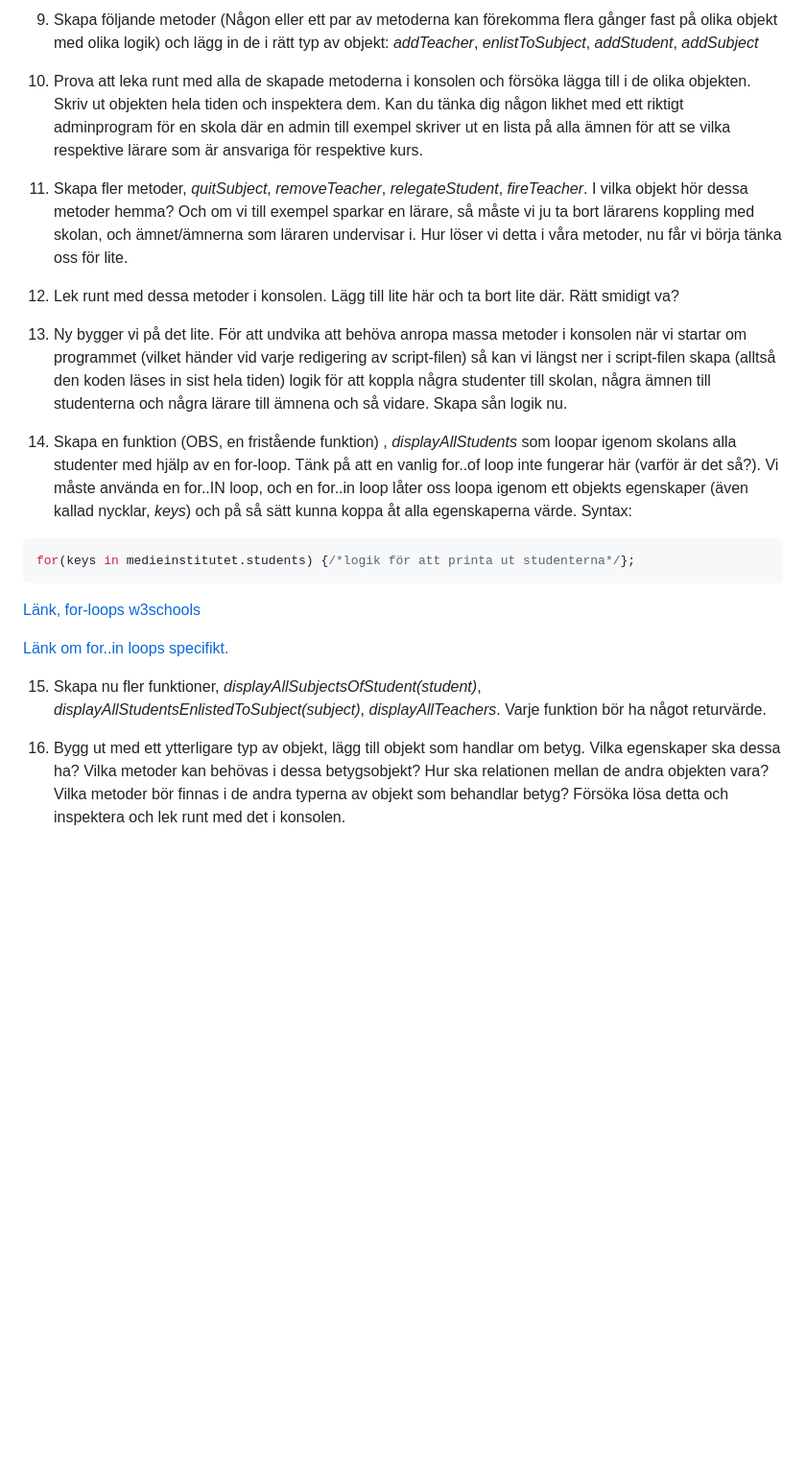
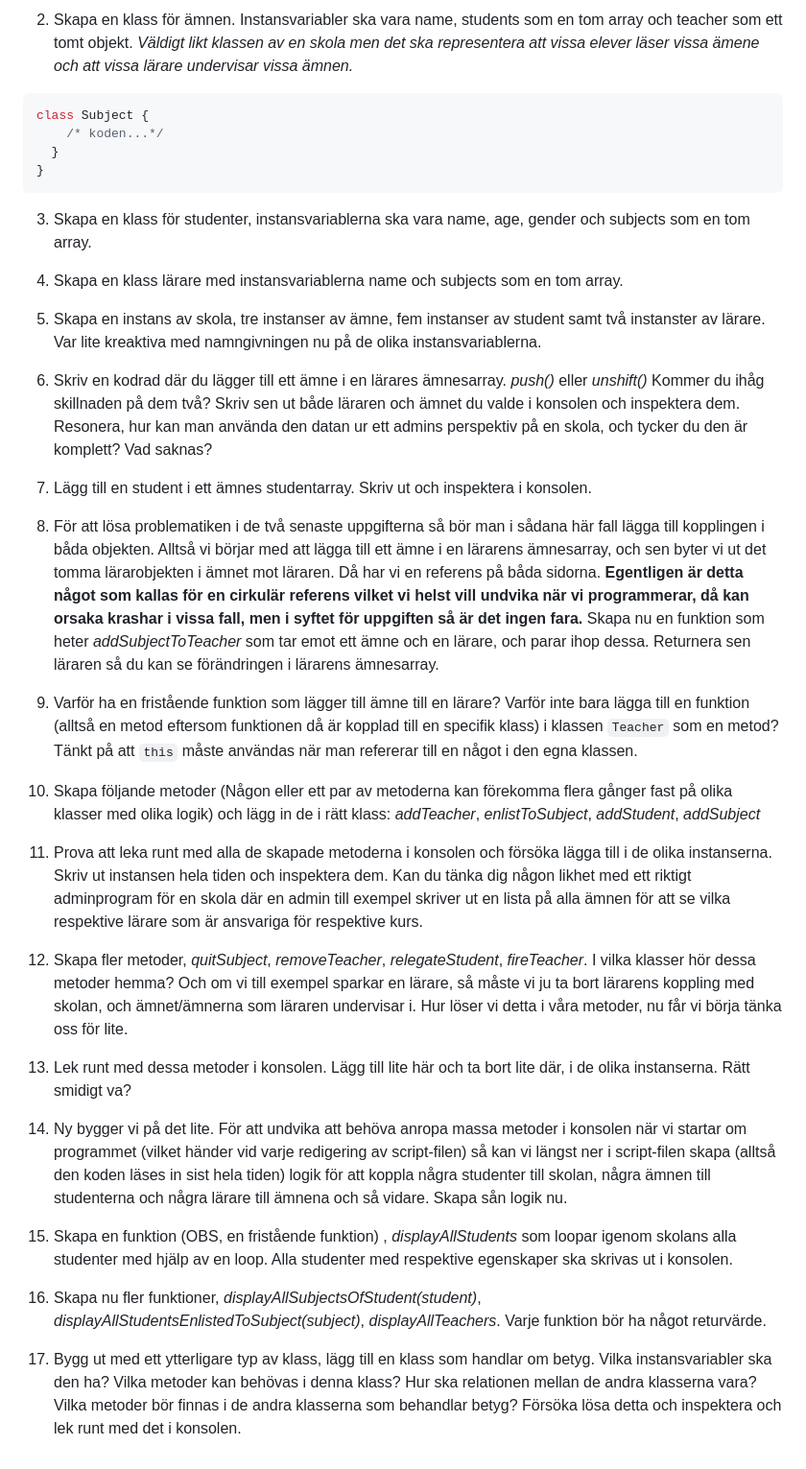
Before and after one commit to goranOlson/exercise-javascript-class-school, a Markdown page: README.md, the part around the change printed below. Shown: that part at 96% size. Rendered like a GitHub page; blank space fills up the shorter version.

````diff
--- a/README.md
+++ b/README.md
@@ -49,25 +16,40 @@ niklas.addSubject(Matematik);
 ```
 
-9. Skapa följande metoder (Någon eller ett par av metoderna kan förekomma flera gånger fast på olika objekt med olika logik) och lägg in de i rätt typ av objekt: *addTeacher*, *enlistToSubject*, *addStudent*, *addSubject*
-
-10. Prova att leka runt med alla de skapade metoderna i konsolen och försöka lägga till i de olika objekten. Skriv ut objekten hela tiden och inspektera dem. Kan du tänka dig någon likhet med ett riktigt adminprogram för en skola där en admin till exempel skriver ut en lista på alla ämnen för att se vilka respektive lärare som är ansvariga för respektive kurs.
-
-11. Skapa fler metoder, *quitSubject*, *removeTeacher*, *relegateStudent*, *fireTeacher*. I vilka objekt hör dessa metoder hemma? Och om vi till exempel sparkar en lärare, så måste vi ju ta bort lärarens koppling med skolan, och ämnet/ämnerna som läraren undervisar i. Hur löser vi detta i våra metoder, nu får vi börja tänka oss för lite.
-
-12. Lek runt med dessa metoder i konsolen. Lägg till lite här och ta bort lite där. Rätt smidigt va?
-
-13. Ny bygger vi på det lite. För att undvika att behöva anropa massa metoder i konsolen när vi startar om programmet (vilket händer vid varje redigering av script-filen) så kan vi längst ner i script-filen skapa (alltså den koden läses in sist hela tiden) logik för att koppla några studenter till skolan, några ämnen till studenterna och några lärare till ämnena och så vidare. Skapa sån logik nu.
-
-14. Skapa en funktion (OBS, en fristående funktion) , *displayAllStudents* som loopar igenom skolans alla studenter med hjälp av en for-loop. Tänk på att en vanlig for..of loop inte fungerar här (varför är det så?). Vi måste använda en for..IN loop, och en for..in loop låter oss loopa igenom ett objekts egenskaper (även kallad nycklar, *keys*) och på så sätt kunna koppa åt alla egenskaperna värde. Syntax:
+2. Skapa en klass för ämnen. Instansvariabler ska vara name, students som en tom array och teacher som ett tomt objekt. _Väldigt likt klassen av en skola men det ska representera att vissa elever läser vissa ämene och att vissa lärare undervisar vissa ämnen._
 
 ```js
-for(keys in medieinstitutet.students) {/*logik för att printa ut studenterna*/};
+class Subject {
+    /* koden...*/
+  }
+}
 ```
 
-[Länk, for-loops w3schools](https://www.w3schools.com/js/js_loop_for.asp)
+3.  Skapa en klass för studenter, instansvariablerna ska vara name, age, gender och subjects som en tom array.
 
-[Länk om for..in loops specifikt.](https://www.programiz.com/javascript/for-in)
+4.  Skapa en klass lärare med instansvariablerna name och subjects som en tom array.
 
-15. Skapa nu fler funktioner, *displayAllSubjectsOfStudent(student)*, *displayAllStudentsEnlistedToSubject(subject)*, *displayAllTeachers*. Varje funktion bör ha något returvärde.
+5.  Skapa en instans av skola, tre instanser av ämne, fem instanser av student samt två instanster av lärare. Var lite kreaktiva med namngivningen nu på de olika instansvariablerna.
 
-16. Bygg ut med ett ytterligare typ av objekt, lägg till objekt som handlar om betyg. Vilka egenskaper ska dessa ha? Vilka metoder kan behövas i dessa betygsobjekt? Hur ska relationen mellan de andra objekten vara? Vilka metoder bör finnas i de andra typerna av objekt som behandlar betyg? Försöka lösa detta och inspektera och lek runt med det i konsolen.
+6.  Skriv en kodrad där du lägger till ett ämne i en lärares ämnesarray. _push()_ eller _unshift()_ Kommer du ihåg skillnaden på dem två? Skriv sen ut både läraren och ämnet du valde i konsolen och inspektera dem. Resonera, hur kan man använda den datan ur ett admins perspektiv på en skola, och tycker du den är komplett? Vad saknas?
+
+7.  Lägg till en student i ett ämnes studentarray. Skriv ut och inspektera i konsolen.
+
+8.  För att lösa problematiken i de två senaste uppgifterna så bör man i sådana här fall lägga till kopplingen i båda objekten. Alltså vi börjar med att lägga till ett ämne i en lärarens ämnesarray, och sen byter vi ut det tomma lärarobjekten i ämnet mot läraren. Då har vi en referens på båda sidorna. **Egentligen är detta något som kallas för en cirkulär referens vilket vi helst vill undvika när vi programmerar, då kan orsaka krashar i vissa fall, men i syftet för uppgiften så är det ingen fara.** Skapa nu en funktion som heter _addSubjectToTeacher_ som tar emot ett ämne och en lärare, och parar ihop dessa. Returnera sen läraren så du kan se förändringen i lärarens ämnesarray.
+
+9.  Varför ha en fristående funktion som lägger till ämne till en lärare? Varför inte bara lägga till en funktion (alltså en metod eftersom funktionen då är kopplad till en specifik klass) i klassen `Teacher` som en metod? Tänkt på att `this` måste användas när man refererar till en något i den egna klassen.
+
+10. Skapa följande metoder (Någon eller ett par av metoderna kan förekomma flera gånger fast på olika klasser med olika logik) och lägg in de i rätt klass: _addTeacher_, _enlistToSubject_, _addStudent_, _addSubject_
+
+11. Prova att leka runt med alla de skapade metoderna i konsolen och försöka lägga till i de olika instanserna. Skriv ut instansen hela tiden och inspektera dem. Kan du tänka dig någon likhet med ett riktigt adminprogram för en skola där en admin till exempel skriver ut en lista på alla ämnen för att se vilka respektive lärare som är ansvariga för respektive kurs.
+
+12. Skapa fler metoder, _quitSubject_, _removeTeacher_, _relegateStudent_, _fireTeacher_. I vilka klasser hör dessa metoder hemma? Och om vi till exempel sparkar en lärare, så måste vi ju ta bort lärarens koppling med skolan, och ämnet/ämnerna som läraren undervisar i. Hur löser vi detta i våra metoder, nu får vi börja tänka oss för lite.
+
+13. Lek runt med dessa metoder i konsolen. Lägg till lite här och ta bort lite där, i de olika instanserna. Rätt smidigt va?
+
+14. Ny bygger vi på det lite. För att undvika att behöva anropa massa metoder i konsolen när vi startar om programmet (vilket händer vid varje redigering av script-filen) så kan vi längst ner i script-filen skapa (alltså den koden läses in sist hela tiden) logik för att koppla några studenter till skolan, några ämnen till studenterna och några lärare till ämnena och så vidare. Skapa sån logik nu.
+
+15. Skapa en funktion (OBS, en fristående funktion) , _displayAllStudents_ som loopar igenom skolans alla studenter med hjälp av en loop. Alla studenter med respektive egenskaper ska skrivas ut i konsolen.
+
+16. Skapa nu fler funktioner, _displayAllSubjectsOfStudent(student)_, _displayAllStudentsEnlistedToSubject(subject)_, _displayAllTeachers_. Varje funktion bör ha något returvärde.
+
+17. Bygg ut med ett ytterligare typ av klass, lägg till en klass som handlar om betyg. Vilka instansvariabler ska den ha? Vilka metoder kan behövas i denna klass? Hur ska relationen mellan de andra klasserna vara? Vilka metoder bör finnas i de andra klasserna som behandlar betyg? Försöka lösa detta och inspektera och lek runt med det i konsolen.
````
Also changed, not shown: other parts of README.md (+10 -43 lines).
